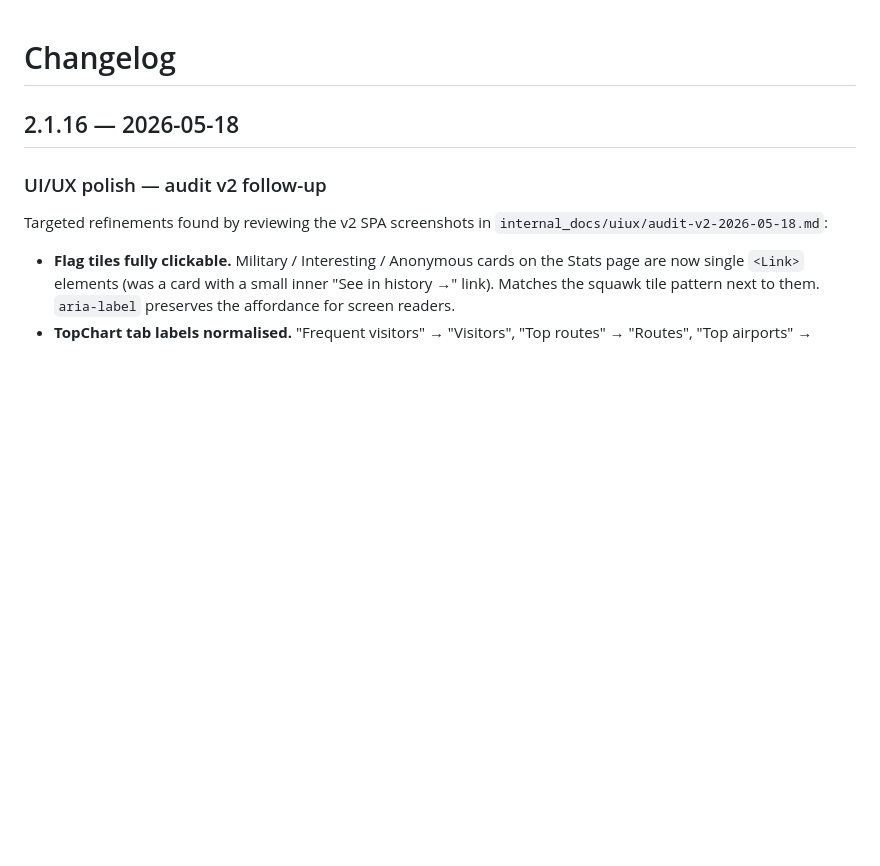
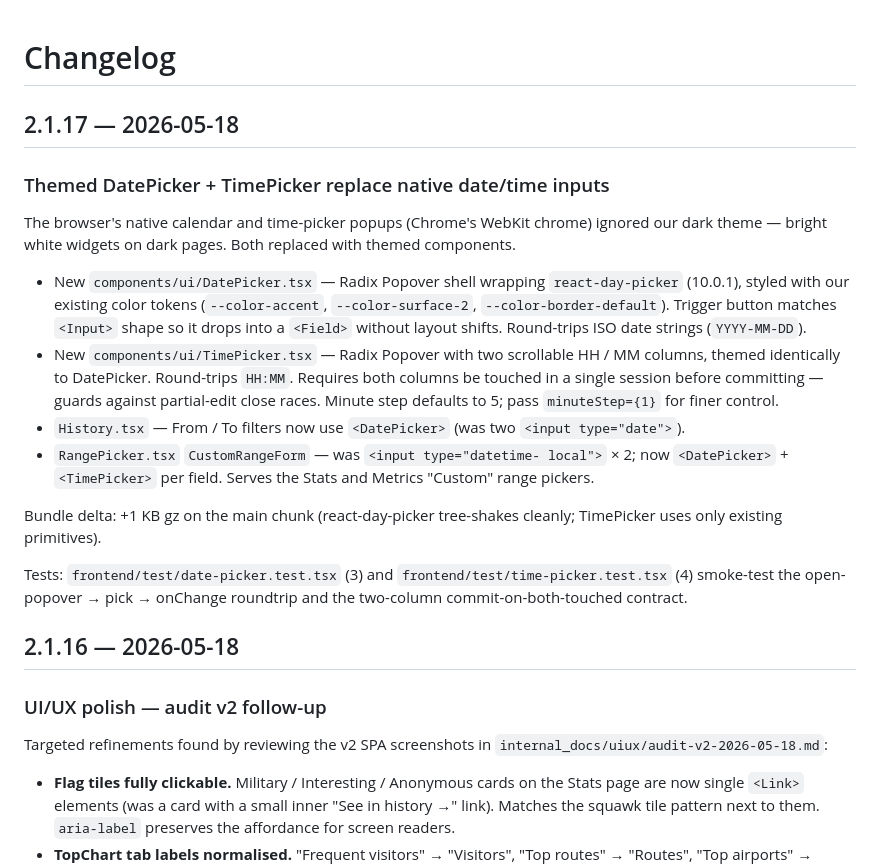
Before and after one commit to blindp3w/readsbstats, a Markdown page: CHANGELOG.md, the part around the change. GitHub-like rendering; blank space fills up the shorter version.

Commit message:
release: v2.1.17 — themed DatePicker + TimePicker
Replaces the native <input type="date"> and <input type="time"> popups
(Chrome's bright white widgets) with Radix Popover + react-day-picker
DatePicker and a two-column scrollable TimePicker. Used by History
From/To and the Custom range pickers on Stats and Metrics.

Test totals: 1322 Python + 117 Vitest = 1439.

Co-Authored-By: Claude Code <noreply@anthropic.com>

```diff
--- a/CHANGELOG.md
+++ b/CHANGELOG.md
@@ -1,4 +1,36 @@
 # Changelog
+
+## 2.1.17 — 2026-05-18
+
+### Themed DatePicker + TimePicker replace native date/time inputs
+
+The browser's native calendar and time-picker popups (Chrome's WebKit
+chrome) ignored our dark theme — bright white widgets on dark pages.
+Both replaced with themed components.
+
+- New `components/ui/DatePicker.tsx` — Radix Popover shell wrapping
+  `react-day-picker` (10.0.1), styled with our existing color tokens
+  (`--color-accent`, `--color-surface-2`, `--color-border-default`).
+  Trigger button matches `<Input>` shape so it drops into a `<Field>`
+  without layout shifts. Round-trips ISO date strings (`YYYY-MM-DD`).
+- New `components/ui/TimePicker.tsx` — Radix Popover with two
+  scrollable HH / MM columns, themed identically to DatePicker.
+  Round-trips `HH:MM`. Requires both columns be touched in a single
+  session before committing — guards against partial-edit close races.
+  Minute step defaults to 5; pass `minuteStep={1}` for finer control.
+- `History.tsx` — From / To filters now use `<DatePicker>` (was two
+  `<input type="date">`).
+- `RangePicker.tsx` `CustomRangeForm` — was `<input type="datetime-
+  local">` × 2; now `<DatePicker>` + `<TimePicker>` per field. Serves
+  the Stats and Metrics "Custom" range pickers.
+
+Bundle delta: +1 KB gz on the main chunk (react-day-picker tree-shakes
+cleanly; TimePicker uses only existing primitives).
+
+Tests: `frontend/test/date-picker.test.tsx` (3) and
+`frontend/test/time-picker.test.tsx` (4) smoke-test the
+open-popover → pick → onChange roundtrip and the two-column
+commit-on-both-touched contract.
 
 ## 2.1.16 — 2026-05-18
 
```
